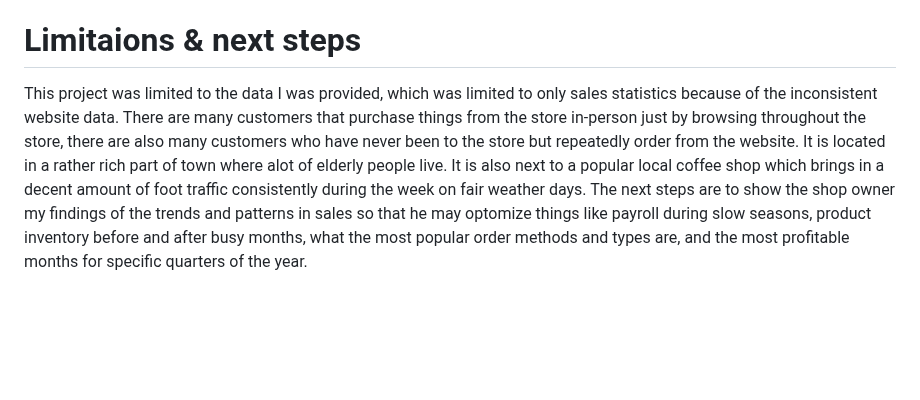
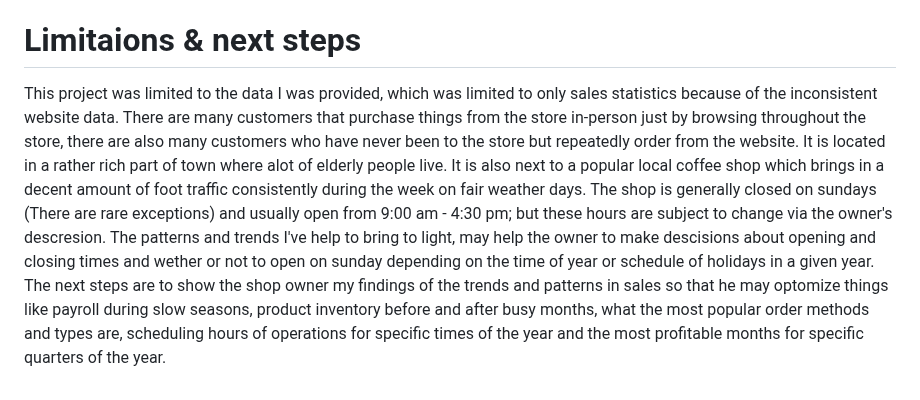
Before and after one commit to JoeBwonKenobi/Floral_Sales_Project, a Markdown page: README.md, the part around the change. GitHub-like rendering; blank space fills up the shorter version.

```diff
--- a/README.md
+++ b/README.md
@@ -68,4 +68,4 @@ I built, ran, and tuned hyperparameters for a number of different models, but th
 One recomendation I have for the shop owner would be to make an modification to the website that requires certain information like ocassion, product description, and recipient to be entered to place an order. This way, there would be alot more specific data about product popularity to analyze that gives insight on the most popular ocassion, and who the most common senders and recipients are. This would have to be a conversation between the shop owner and the company that the website is run through. If accomplished, this could make a major impact on the amount of usable data available and provide much more insight about specific trends and patterns for what products are most popular for each time of the year and what is not selling.
 
 # Limitaions & next steps
-This project was limited to the data I was provided, which was limited to only sales statistics because of the inconsistent website data. There are many customers that purchase things from the store in-person just by browsing throughout the store, there are also many customers who have never been to the store but repeatedly order from the website. It is located in a rather rich part of town where alot of elderly people live. It is also next to a popular local coffee shop which brings in a decent amount of foot traffic consistently during the week on fair weather days. The next steps are to show the shop owner my findings of the trends and patterns in sales so that he may optomize things like payroll during slow seasons, product inventory before and after busy months, what the most popular order methods and types are, and the most profitable months for specific quarters of the year.
+This project was limited to the data I was provided, which was limited to only sales statistics because of the inconsistent website data. There are many customers that purchase things from the store in-person just by browsing throughout the store, there are also many customers who have never been to the store but repeatedly order from the website. It is located in a rather rich part of town where alot of elderly people live. It is also next to a popular local coffee shop which brings in a decent amount of foot traffic consistently during the week on fair weather days. The shop is generally closed on sundays (There are rare exceptions) and usually open from 9:00 am - 4:30 pm; but these hours are subject to change via the owner's descresion. The patterns and trends I've help to bring to light, may help the owner to make descisions about opening and closing times  and wether or not to open on sunday depending on the time of year or schedule of holidays in a given year. The next steps are to show the shop owner my findings of the trends and patterns in sales so that he may optomize things like payroll during slow seasons, product inventory before and after busy months, what the most popular order methods and types are, scheduling hours of operations for specific times of the year and the most profitable months for specific quarters of the year.
```
